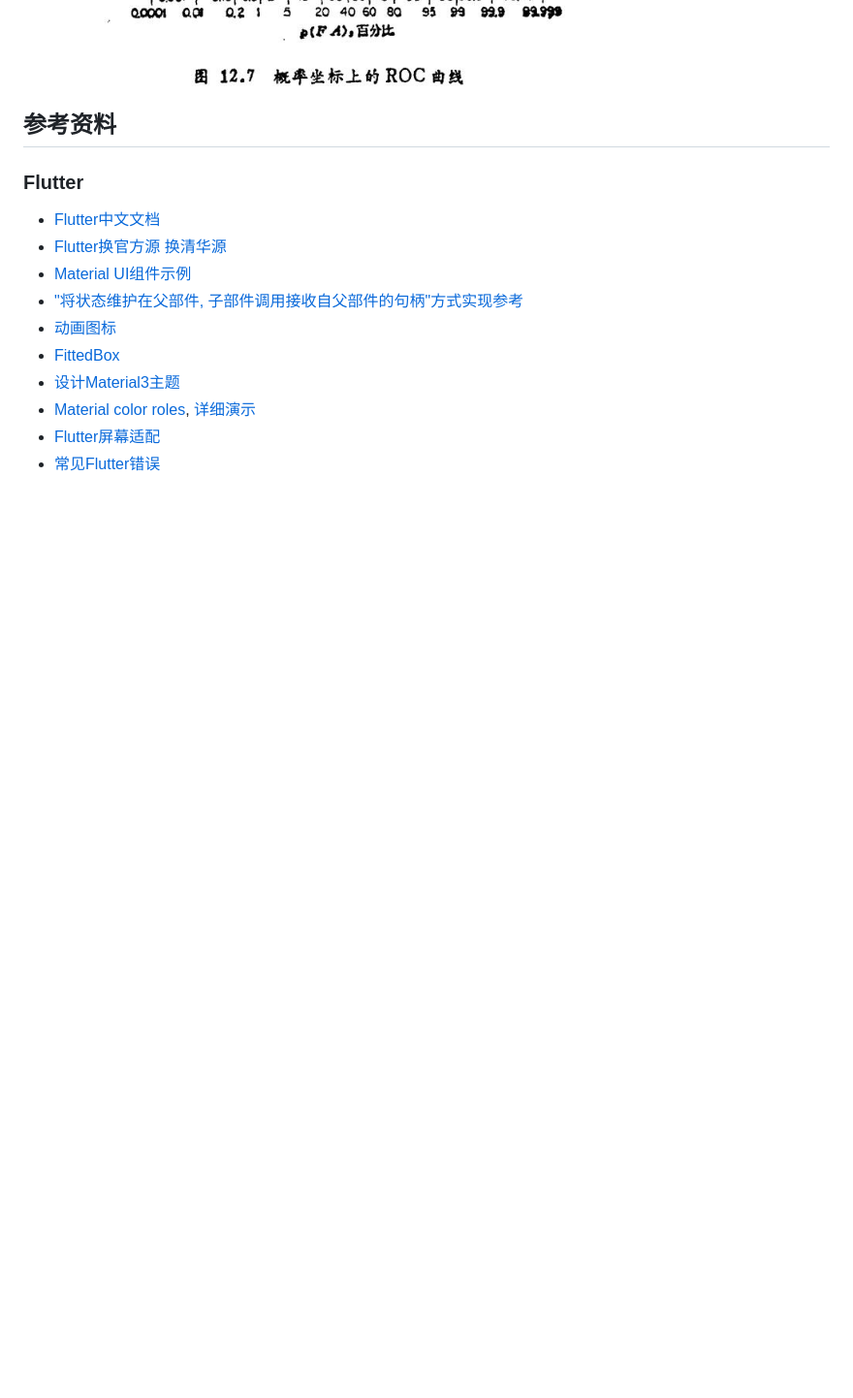
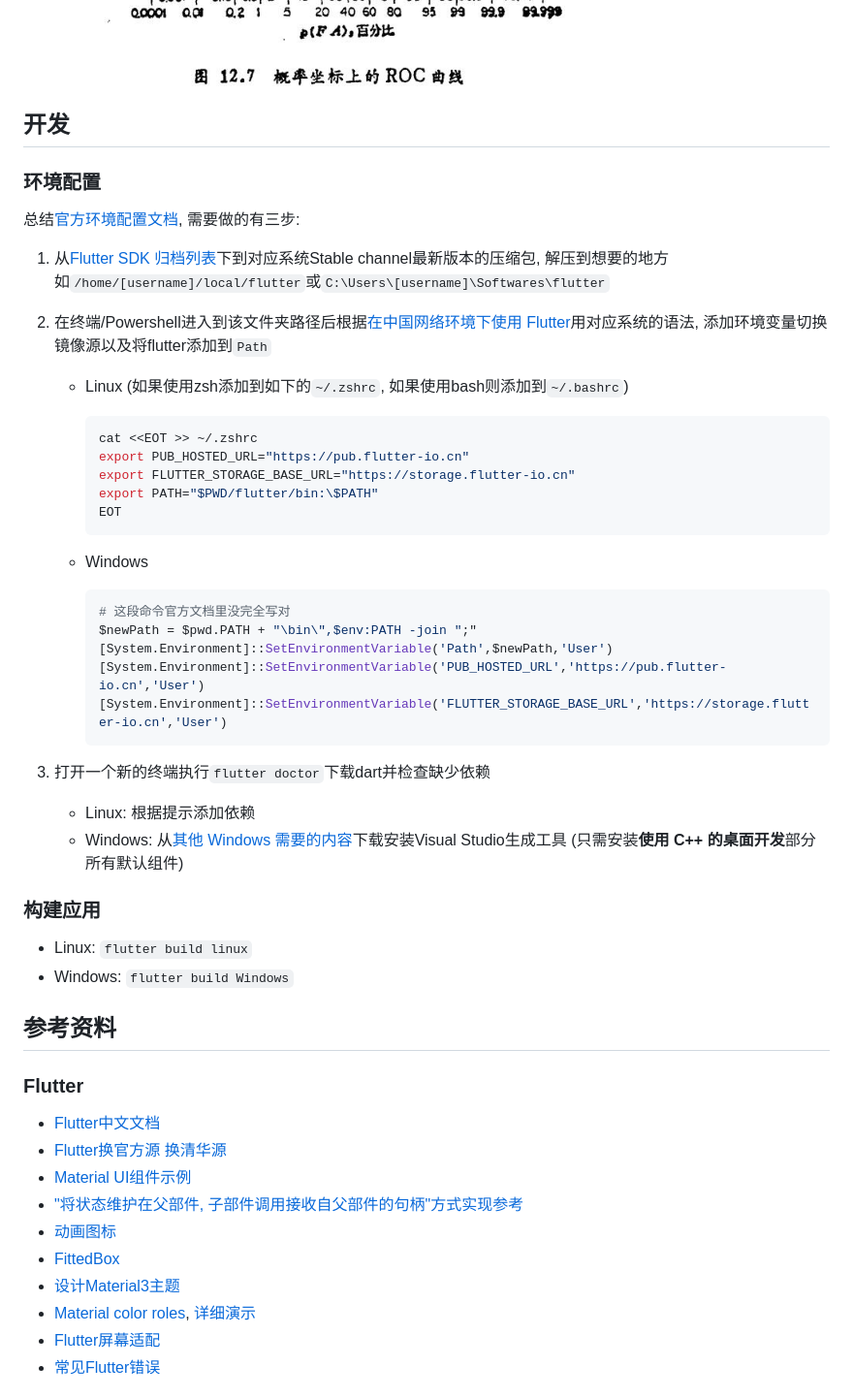
Before and after one commit to LeoJhonSong/sonar_calculator, a Markdown page: README.md, the part around the change. Shown at 97% size. Drawn GitHub-style; blank space fills up the shorter version.

Commit message:
docs: :memo: 添加项目开发的环境配置文档

````diff
--- a/README.md
+++ b/README.md
@@ -55,7 +55,44 @@
   - d检测指数由$检测概率p(D)和虚警概率p(FA)的ROC曲线给出$ *尤里克P299*<img src="README/image-20231027020229545.png" alt="image-20231027020229545"  />
 
 
+## 开发
 
+### 环境配置
+
+总结[官方环境配置文档](https://flutter.cn/docs/get-started/install), 需要做的有三步:
+
+1. 从[Flutter SDK 归档列表](https://flutter.cn/docs/release/archive)下到对应系统Stable channel最新版本的压缩包, 解压到想要的地方如`/home/[username]/local/flutter`或`C:\Users\[username]\Softwares\flutter`
+
+2. 在终端/Powershell进入到该文件夹路径后根据[在中国网络环境下使用 Flutter](https://flutter.cn/community/china)用对应系统的语法, 添加环境变量切换镜像源以及将flutter添加到`Path`
+   - Linux (如果使用zsh添加到如下的`~/.zshrc`, 如果使用bash则添加到`~/.bashrc`)
+
+     ```shell
+     cat <<EOT >> ~/.zshrc
+     export PUB_HOSTED_URL="https://pub.flutter-io.cn"
+     export FLUTTER_STORAGE_BASE_URL="https://storage.flutter-io.cn"
+     export PATH="$PWD/flutter/bin:\$PATH"
+     EOT
+     ```
+
+   - Windows
+
+     ```powershell
+     # 这段命令官方文档里没完全写对
+     $newPath = $pwd.PATH + "\bin\",$env:PATH -join ";"
+     [System.Environment]::SetEnvironmentVariable('Path',$newPath,'User')
+     [System.Environment]::SetEnvironmentVariable('PUB_HOSTED_URL','https://pub.flutter-io.cn','User')
+     [System.Environment]::SetEnvironmentVariable('FLUTTER_STORAGE_BASE_URL','https://storage.flutter-io.cn','User')
+     ```
+
+3. 打开一个新的终端执行`flutter doctor`下载dart并检查缺少依赖
+
+   - Linux: 根据提示添加依赖
+   - Windows: 从[其他 Windows 需要的内容](https://flutter.cn/docs/get-started/install/windows#additional-windows-requirements)下载安装Visual Studio生成工具 (只需安装**使用 C++ 的桌面开发**部分所有默认组件)
+
+### 构建应用
+
+- Linux: `flutter build linux`
+- Windows: `flutter build Windows`
 
 ## 参考资料
 
````
